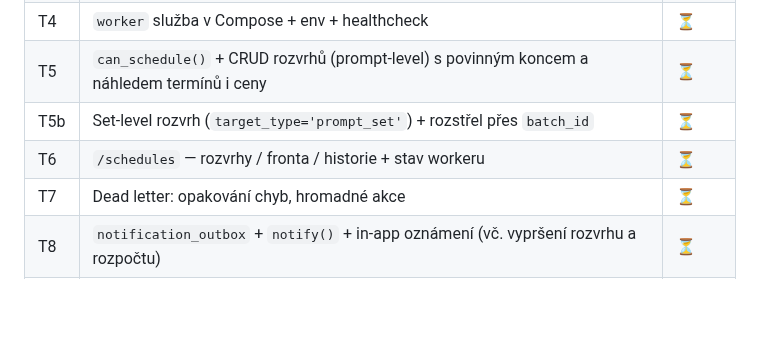
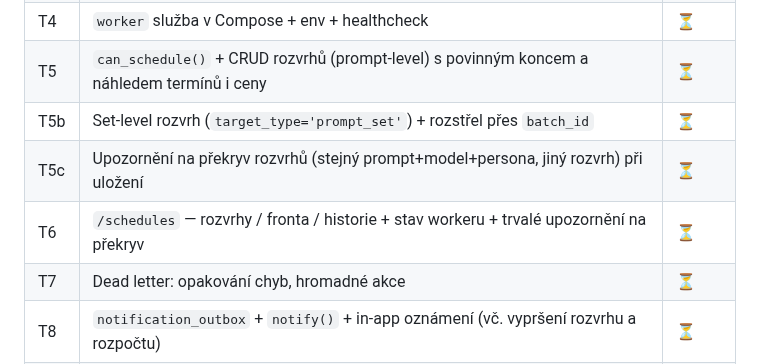
Before and after one commit to jirkalla/SignalMap, a Markdown page: docs/TASKS_SCHEDULER.md, the part around one of its changes. Drawn GitHub-style; blank space fills up the shorter version.

```diff
--- a/docs/TASKS_SCHEDULER.md
+++ b/docs/TASKS_SCHEDULER.md
@@ -399,7 +420,8 @@ runs                          -- existující tabulka, jen úprava indexu
 | T4 | `worker` služba v Compose + env + healthcheck | ⏳ |
 | T5 | `can_schedule()` + CRUD rozvrhů (prompt-level) s povinným koncem a náhledem termínů i ceny | ⏳ |
 | T5b | Set-level rozvrh (`target_type='prompt_set'`) + rozstřel přes `batch_id` | ⏳ |
-| T6 | `/schedules` — rozvrhy / fronta / historie + stav workeru | ⏳ |
+| T5c | Upozornění na překryv rozvrhů (stejný prompt+model+persona, jiný rozvrh) při uložení | ⏳ |
+| T6 | `/schedules` — rozvrhy / fronta / historie + stav workeru + trvalé upozornění na překryv | ⏳ |
 | T7 | Dead letter: opakování chyb, hromadné akce | ⏳ |
 | T8 | `notification_outbox` + `notify()` + in-app oznámení (vč. vypršení rozvrhu a rozpočtu) | ⏳ |
 | T9 | Pozastavení rozvrhů při deaktivaci uživatele | ⏳ |
```
Also changed, not shown: other parts of docs/TASKS_SCHEDULER.md (+63 -3 lines).
